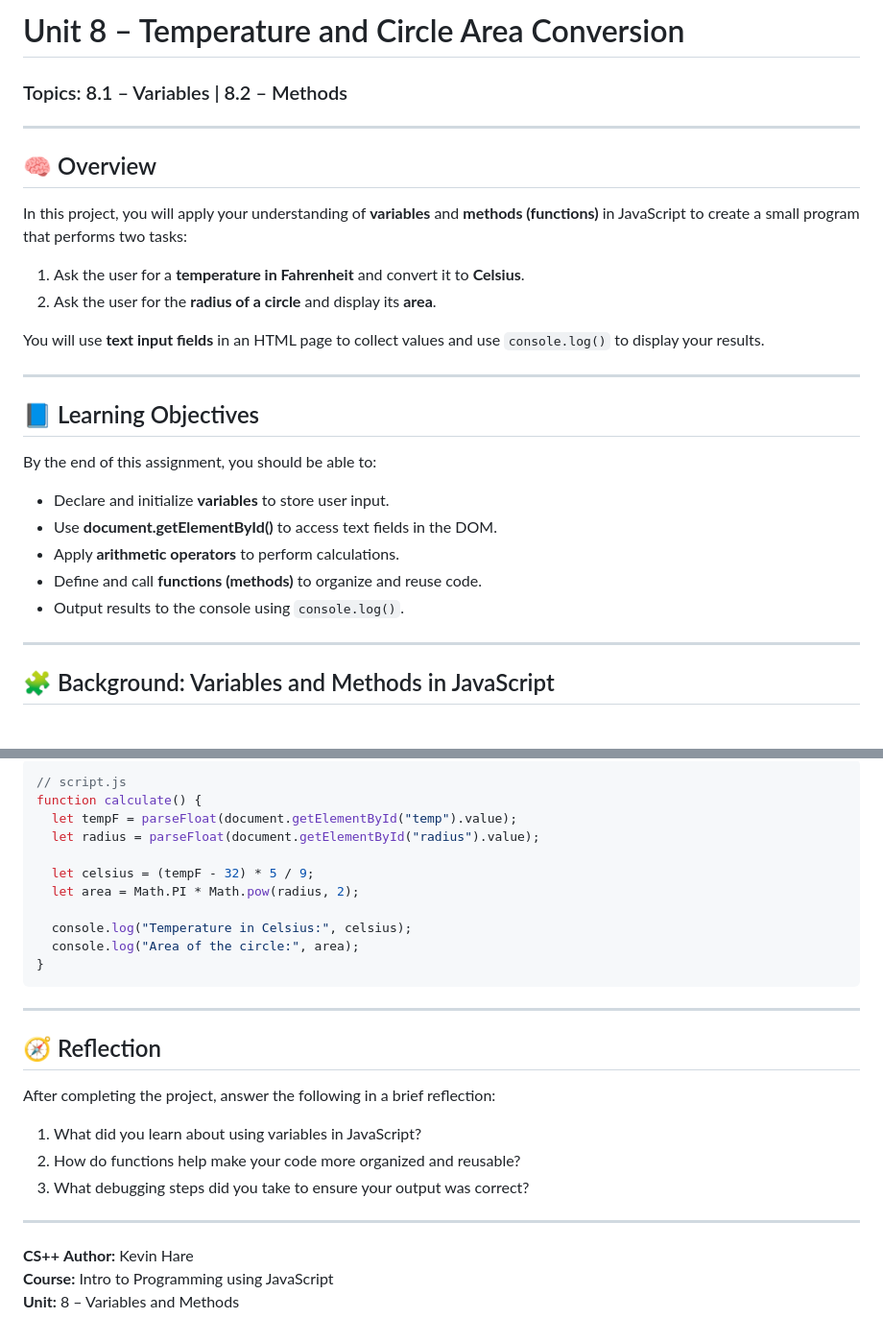
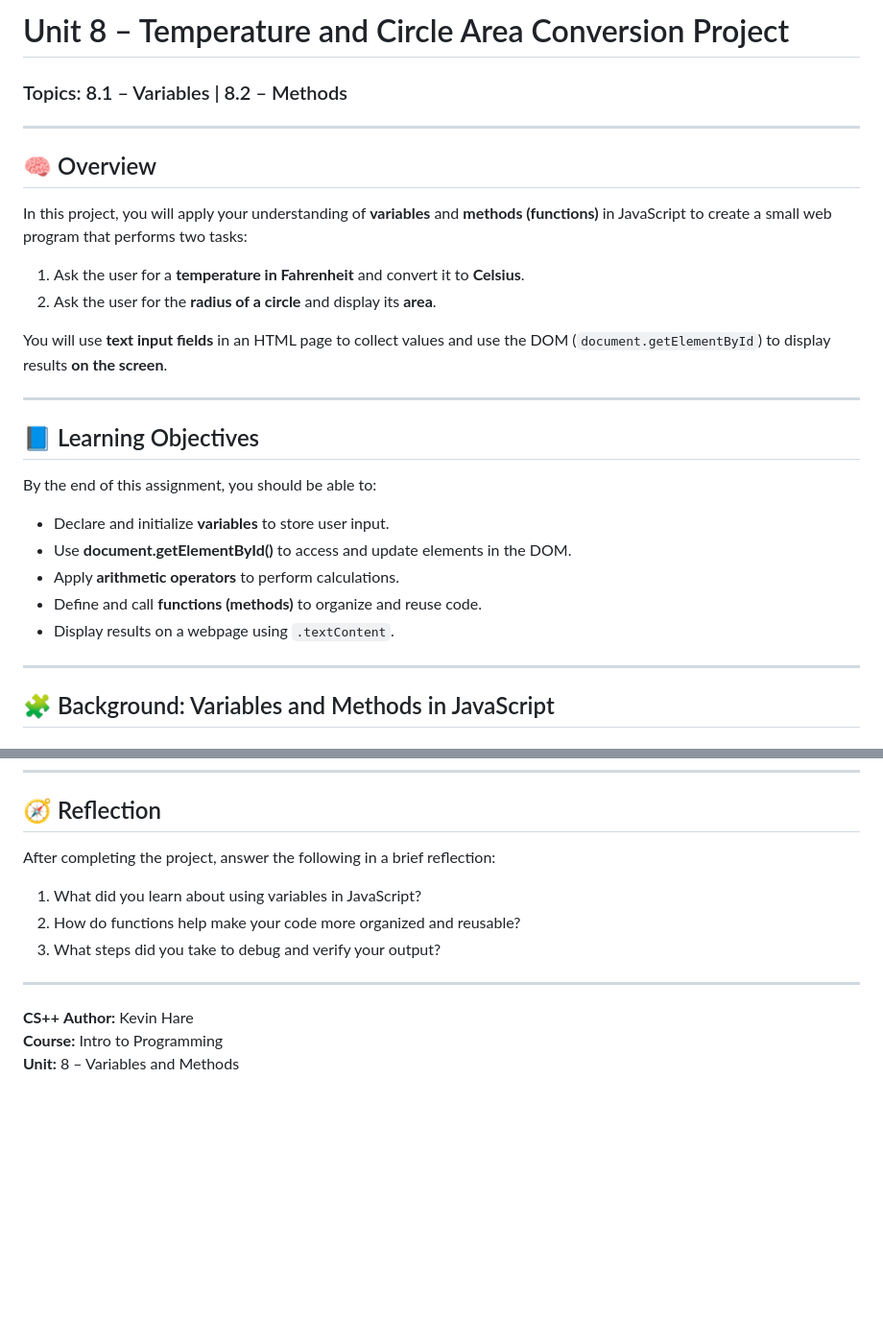
Before and after one commit to cs-plus-plus/JS-Variables-and-Methods, a Markdown page: README.md, 2 parts joined by grey strips. Shown at 96% size. GitHub-like rendering; blank space fills up the shorter version.

````diff
--- a/README.md
+++ b/README.md
@@ -1,16 +1,16 @@
-# Unit 8 – Temperature and Circle Area Conversion
+# Unit 8 – Temperature and Circle Area Conversion Project
 ### Topics: 8.1 – Variables | 8.2 – Methods
 
 ---
 
 ## 🧠 Overview
 
-In this project, you will apply your understanding of **variables** and **methods (functions)** in JavaScript to create a small program that performs two tasks:
+In this project, you will apply your understanding of **variables** and **methods (functions)** in JavaScript to create a small web program that performs two tasks:
 
 1. Ask the user for a **temperature in Fahrenheit** and convert it to **Celsius**.
 2. Ask the user for the **radius of a circle** and display its **area**.
 
-You will use **text input fields** in an HTML page to collect values and use `console.log()` to display your results.
+You will use **text input fields** in an HTML page to collect values and use the DOM (`document.getElementById`) to display results **on the screen**.
 
 ---
 
@@ -18,10 +18,10 @@ You will use **text input fields** in an HTML page to collect values and use `co
 
 By the end of this assignment, you should be able to:
 - Declare and initialize **variables** to store user input.
-- Use **document.getElementById()** to access text fields in the DOM.
+- Use **document.getElementById()** to access and update elements in the DOM.
 - Apply **arithmetic operators** to perform calculations.
 - Define and call **functions (methods)** to organize and reuse code.
-- Output results to the console using `console.log()`.
+- Display results on a webpage using `.textContent`.
 
 ---
 
@@ -133,29 +130,13 @@ Make sure your `script.js`:
-```javascript
-// script.js
-function calculate() {
-  let tempF = parseFloat(document.getElementById("temp").value);
-  let radius = parseFloat(document.getElementById("radius").value);
-
-  let celsius = (tempF - 32) * 5 / 9;
-  let area = Math.PI * Math.pow(radius, 2);
-
-  console.log("Temperature in Celsius:", celsius);
-  console.log("Area of the circle:", area);
-}
-```
-
----
-
 ## 🧭 Reflection
 
 After completing the project, answer the following in a brief reflection:
 1. What did you learn about using variables in JavaScript?
 2. How do functions help make your code more organized and reusable?
-3. What debugging steps did you take to ensure your output was correct?
+3. What steps did you take to debug and verify your output?
 
 ---
 
 **CS++**
 **Author:** Kevin Hare
-**Course:** Intro to Programming using JavaScript
+**Course:** Intro to Programming
 **Unit:** 8 – Variables and Methods
````
Also changed, not shown: other parts of README.md (+39 -42 lines).
